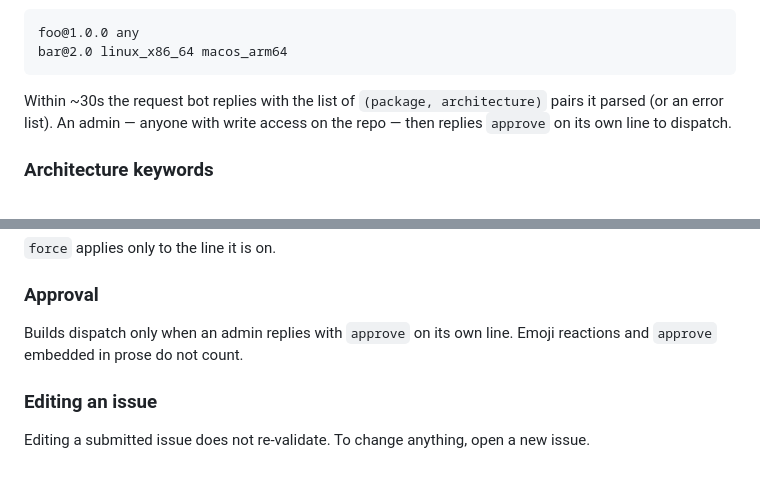
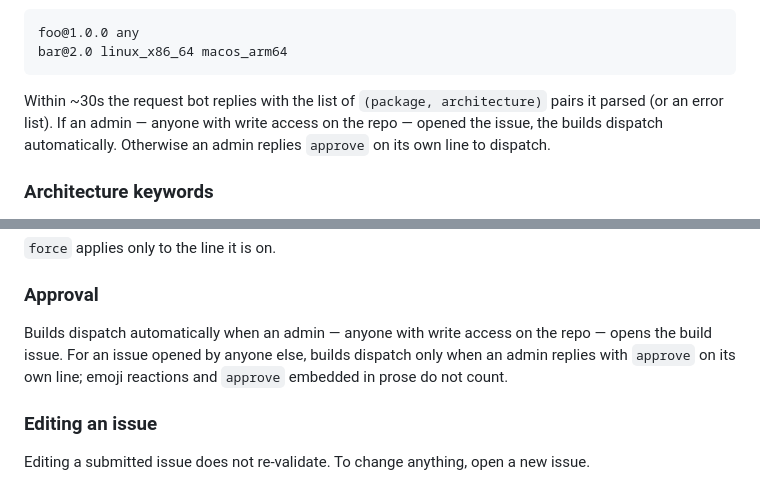
Before and after one commit to mip-org/mip-staging, a Markdown page: README.md, 2 parts joined by grey strips. Rendered like a GitHub page.

Commit message:
Docs: admin-opened build issues auto-dispatch without approve

````diff
--- a/README.md
+++ b/README.md
@@ -37,7 +37,7 @@ foo@1.0.0 any
 bar@2.0 linux_x86_64 macos_arm64
 ```
 
-Within ~30s the request bot replies with the list of `(package, architecture)` pairs it parsed (or an error list). An admin — anyone with write access on the repo — then replies `approve` on its own line to dispatch.
+Within ~30s the request bot replies with the list of `(package, architecture)` pairs it parsed (or an error list). If an admin — anyone with write access on the repo — opened the issue, the builds dispatch automatically. Otherwise an admin replies `approve` on its own line to dispatch.
 
 ### Architecture keywords
 
@@ -72,7 +72,7 @@ foo@1.0.0 linux_x86_64 force
 
 ### Approval
 
-Builds dispatch only when an admin replies with `approve` on its own line. Emoji reactions and `approve` embedded in prose do not count.
+Builds dispatch automatically when an admin — anyone with write access on the repo — opens the build issue. For an issue opened by anyone else, builds dispatch only when an admin replies with `approve` on its own line; emoji reactions and `approve` embedded in prose do not count.
 
 ### Editing an issue
 
````
Also changed, not shown: CHANGELOG.md (+6 -0 lines).
